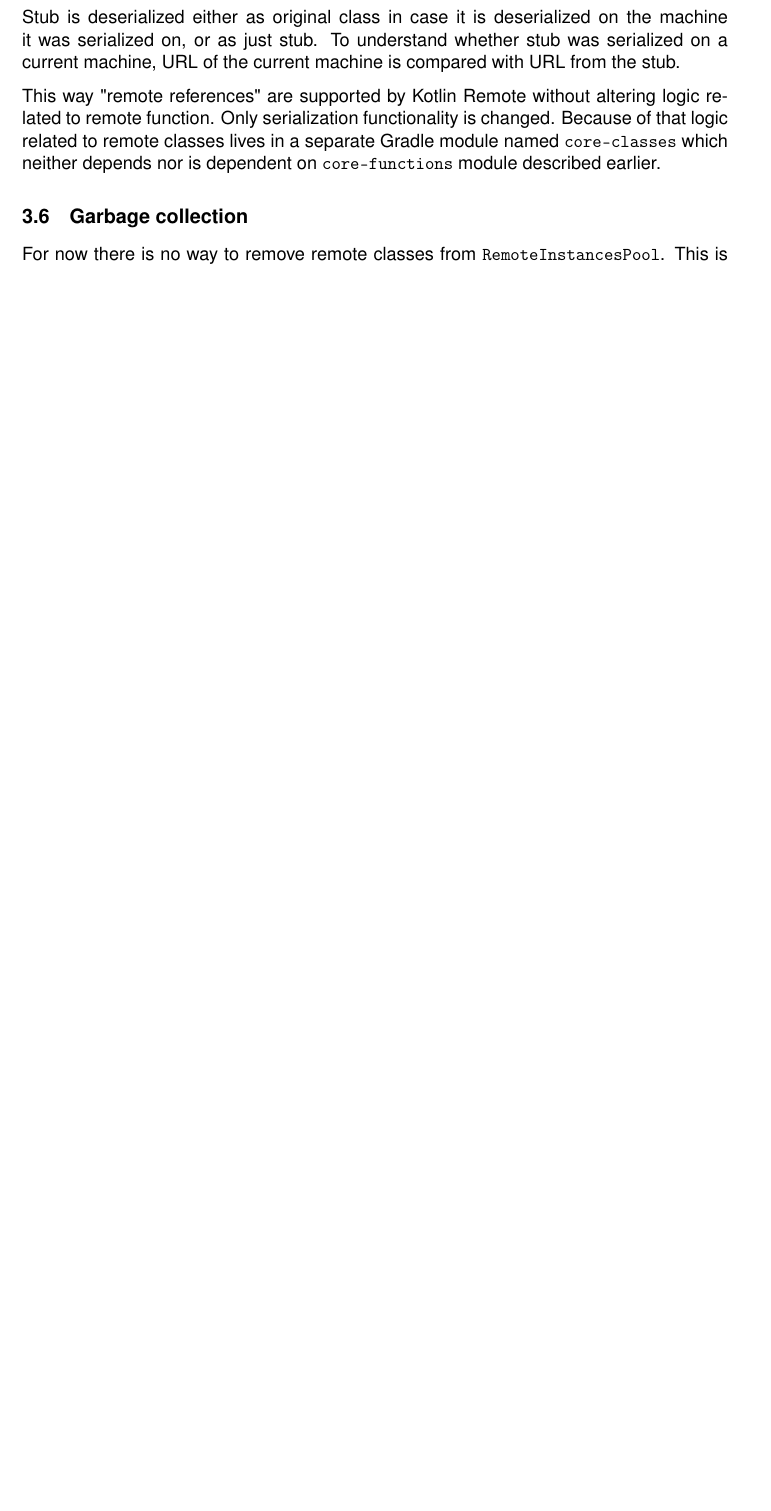
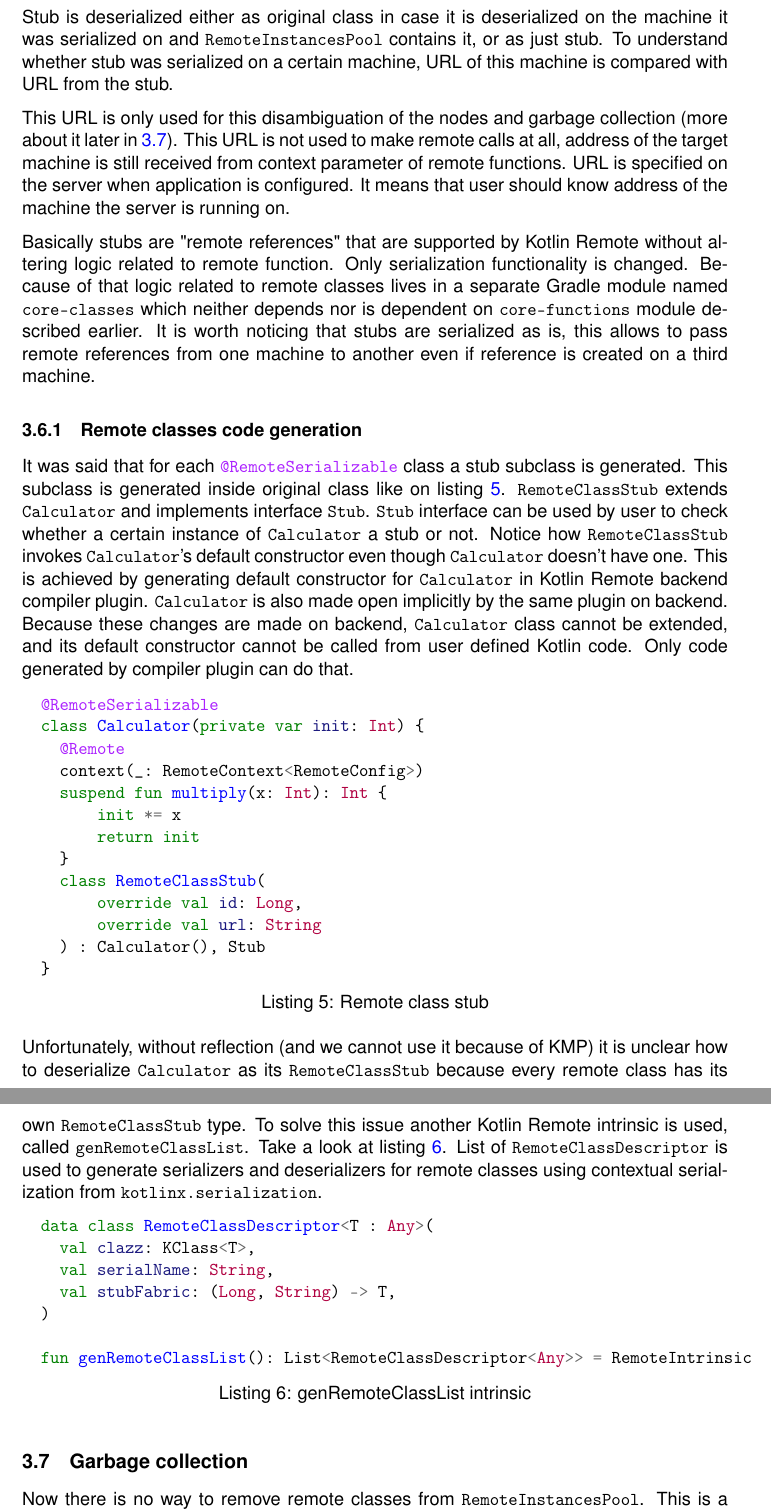
Before and after one commit to enotvtapke/kotlin-remote-paper, a LaTeX document (msc-sample.tex): part of page 18 of 21 before the commit and two parts of pages 19 and 20 of 23 after it, the two joined at a grey line, cut so that both start at the same text, the shorter picture padded with empty space. Compiled offline with pdfLaTeX.

Commit message:
Complete implementation part

```diff
--- a/msc-sample.tex
+++ b/msc-sample.tex
@@ -933,15 +946,73 @@ serialization original class is added to the special map called \ki{RemoteInstan
 Keys in this pool are stub IDs and values are original classes.
 
 Stub is deserialized either as original class in case it is deserialized on the machine it was
-serialized on, or as just stub. To understand whether stub was serialized on a current machine, URL
-of the current machine is compared with URL from the stub.
+serialized on and \ki{RemoteInstancesPool} contains it, or as just stub. To understand whether stub
+was serialized on a certain machine, URL of this machine is compared with URL from the stub.
 
-This way "remote references" are supported by Kotlin Remote without altering logic related to remote function.
-Only serialization functionality is changed. Because of that logic related to remote classes lives
-in a separate Gradle module named \texttt{core-classes} which neither depends nor is dependent on
-\texttt{core-functions} module described earlier.
+This URL is only used for this disambiguation of the nodes and garbage collection
+(more about it later in \ref{garbade_collection_section}). This URL is not used to make remote calls at all,
+address of the target machine is still received from context parameter of remote functions. URL is specified
+on the server when application is configured. It means that user should know address of the machine
+the server is running on.
 
+Basically stubs are "remote references" that are supported by Kotlin Remote without altering logic
+related to remote function. Only serialization functionality is changed. Because of that logic
+related to remote classes lives in a separate Gradle module named \texttt{core-classes} which
+neither depends nor is dependent on \texttt{core-functions} module described earlier. It is worth
+noticing that stubs are serialized as is, this allows to pass remote references from one machine to
+another even if reference is created on a third machine.
 
-\subsection{Garbage collection}
+\subsubsection{Remote classes code generation}
 
-For now there is no way to remove remote classes from \ki{RemoteInstancesPool}. This is a serious resource
+It was said that for each \ki{@RemoteSerializable} class a stub subclass is generated. This
+subclass is generated inside original class like on listing \ref{remote_class_stub}.
+\ki{RemoteClassStub} extends \ki{Calculator} and implements interface \ki{Stub}. \ki{Stub}
+interface can be used by user to check whether a certain instance of \ki{Calculator} a stub or not.
+Notice how \ki{RemoteClassStub} invokes \ki{Calculator}'s default constructor even though
+\ki{Calculator} doesn't have one. This is achieved by generating default constructor for
+\ki{Calculator} in Kotlin Remote backend compiler plugin. \ki{Calculator} is also made open
+implicitly by the same plugin on backend. Because these changes are made on backend,
+\ki{Calculator} class cannot be extended, and its default constructor cannot be called from user
+defined Kotlin code. Only code generated by compiler plugin can do that.
+
+\begin{listing}[!h]
+  \begin{minted}{kotlin}
+  @RemoteSerializable
+  class Calculator(private var init: Int) {
+    @Remote
+    context(_: RemoteContext<RemoteConfig>)
+    suspend fun multiply(x: Int): Int {
+        init *= x
+        return init
+    }
+    class RemoteClassStub(
+        override val id: Long,
+        override val url: String
+    ) : Calculator(), Stub
+  }
+  \end{minted}
+  \caption{Remote class stub}\label{remote_class_stub}
+\end{listing}
+
+Unfortunately, without reflection (and we cannot use it because of KMP) it is unclear how to deserialize
+\ki{Calculator} as its \ki{RemoteClassStub} because every remote class has its own \ki{RemoteClassStub} type.
+To solve this issue another Kotlin Remote intrinsic is used, called \ki{genRemoteClassList}.
+Take a look at listing \ref{gen_remote_class_list}. List of \ki{RemoteClassDescriptor} is used to generate
+serializers and deserializers for remote classes using contextual serialization from \texttt{kotlinx.serialization}.
+
+\begin{listing}[!h]
+  \begin{minted}{kotlin}
+  data class RemoteClassDescriptor<T : Any>(
+    val clazz: KClass<T>,
+    val serialName: String,
+    val stubFabric: (Long, String) -> T,
+  )
+
+  fun genRemoteClassList(): List<RemoteClassDescriptor<Any>> = RemoteIntrinsic
+  \end{minted}
+  \caption{genRemoteClassList intrinsic}\label{gen_remote_class_list}
+\end{listing}
+
+\subsection{Garbage collection}\label{garbade_collection_section}
+
+Now there is no way to remove remote classes from \ki{RemoteInstancesPool}. This is a serious
```
Also changed, not shown: module-graph.png (added), module-graph.svg (added), msc-sample.tex (115 more changed lines), 1 other file.
